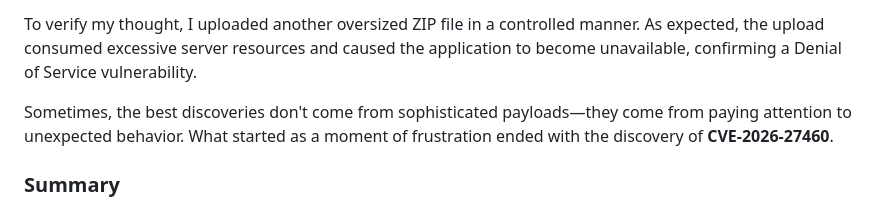
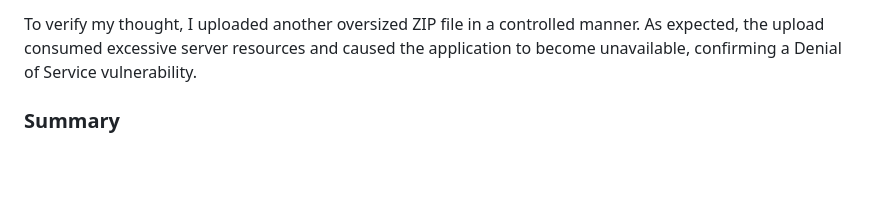
Before and after one commit to minato500/minato500.github.io, a Markdown page: posts/cve/cve-2026-27460.md, the part around the change. GitHub-like rendering; blank space fills up the shorter version.

Commit message:
added cve

```diff
--- a/posts/cve/cve-2026-27460.md
+++ b/posts/cve/cve-2026-27460.md
@@ -17,8 +17,6 @@ Out of curiosity and partly out of frustration I uploaded a ZIP file containing
 I then realized that the application didn't enforce any meaningful file size restrictions. It accepted extremely large uploads without validation. That's when it clicked: unrestricted file uploads could potentially be abused to trigger a `Denial of Service (DoS)` attack.
 
 To verify my thought, I uploaded another oversized ZIP file in a controlled manner. As expected, the upload consumed excessive server resources and caused the application to become unavailable, confirming a Denial of Service vulnerability.
-
-Sometimes, the best discoveries don't come from sophisticated payloads—they come from paying attention to unexpected behavior. What started as a moment of frustration ended with the discovery of **CVE-2026-27460**.
 
 ### Summary
 
```
